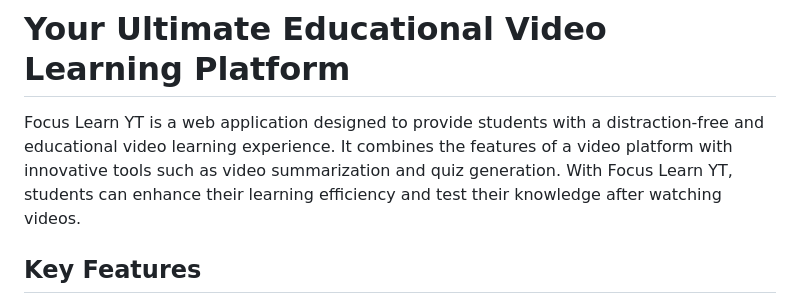
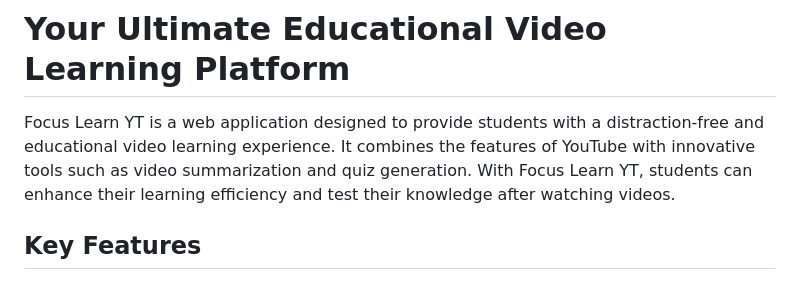
Before and after one commit to sankalp-7/FocusLearn-YT, a Markdown page: README.md, the part around the change. GitHub-like rendering.

```diff
--- a/README.md
+++ b/README.md
@@ -6,7 +6,7 @@ https://github.com/sankalp-7/FocusLearn-YT/assets/104098061/9adf6c3c-0ac0-45eb-9
 
 # Your Ultimate Educational Video Learning Platform
 
-Focus Learn YT is a web application designed to provide students with a distraction-free and educational video learning experience. It combines the features of a video platform with innovative tools such as video summarization and quiz generation. With Focus Learn YT, students can enhance their learning efficiency and test their knowledge after watching videos.
+Focus Learn YT is a web application designed to provide students with a distraction-free and educational video learning experience. It combines the features of YouTube with innovative tools such as video summarization and quiz generation. With Focus Learn YT, students can enhance their learning efficiency and test their knowledge after watching videos.
 
 ## Key Features
 
```
